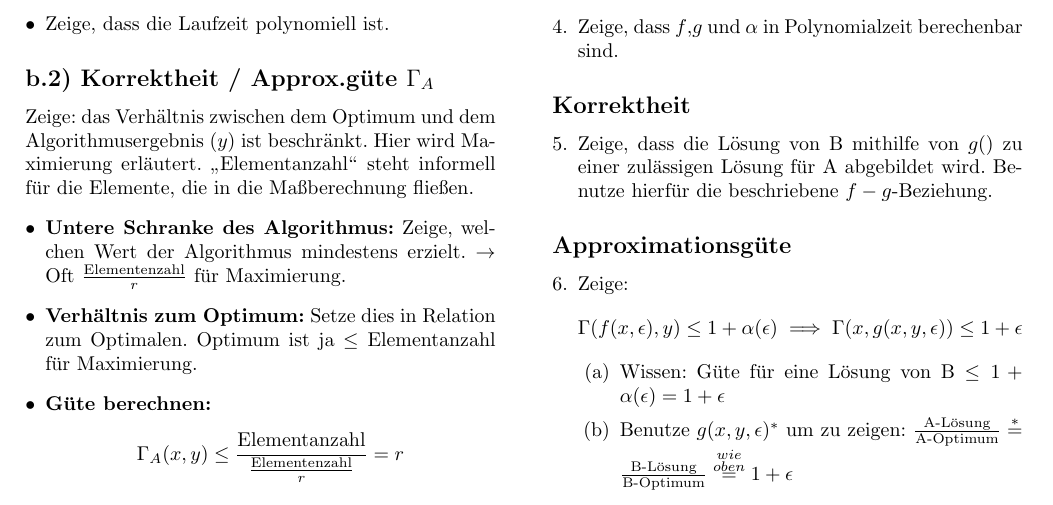
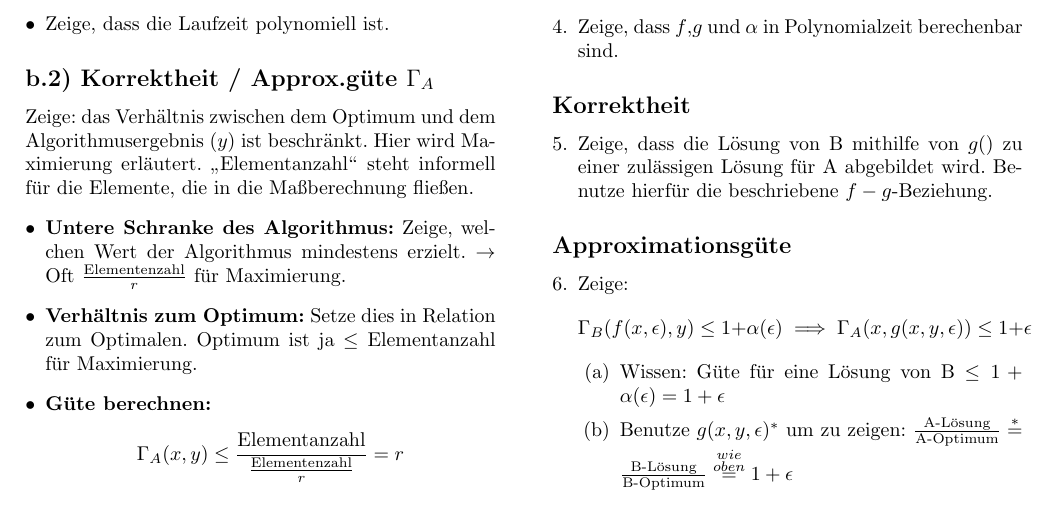
Before and after one commit to tolgatabanli/AlgoBio2-Review, a LaTeX document (main.tex): part of page 2 of 5, cut so that both start at the same text. Compiled offline with pdfLaTeX.

Commit message:
Update on Overleaf.

```diff
--- a/main.tex
+++ b/main.tex
@@ -227,7 +227,7 @@ PTAS-Reduktionen sind transitiv. Gilt $A \le_{PTAS}^{\rho_1} B$ und $B \le_{PTAS
 \subsection*{Approximationsgüte}
 \begin{enumerate}
     \setcounter{enumi}{5}
-    \item Zeige: \[ \Gamma(f(x, \epsilon), y) \le 1 + \alpha(\epsilon) \implies \Gamma(x, g(x, y, \epsilon)) \le 1 + \epsilon \]
+    \item Zeige: \[ \Gamma_B(f(x, \epsilon), y) \le 1 + \alpha(\epsilon) \implies \Gamma_A(x, g(x, y, \epsilon)) \le 1 + \epsilon \]
     \begin{enumerate}
         \item Wissen: Güte für eine Lösung von B $\leq 1+\alpha(\epsilon)=1+\epsilon$
         \item Benutze $g(x,y,\epsilon)^\ast$ um zu zeigen: $\frac{\text{A-Lösung}}{\text{A-Optimum}}\overset{\ast}{=}\frac{\text{B-Lösung}}{\text{B-Optimum}}\overset{\substack{wie\\oben}}{=}1+\epsilon$
```
